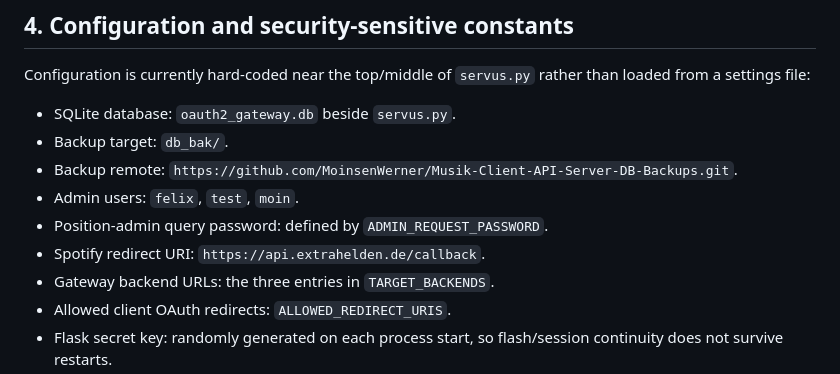
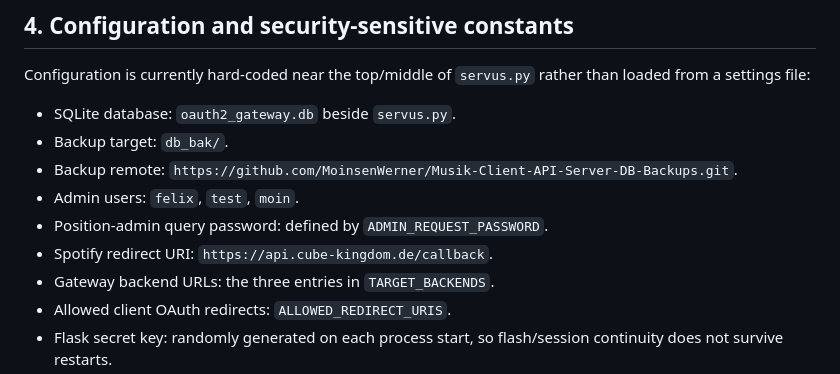
Before and after one commit to MoinsenWerner/Musik-Client-App-API-Server, a Markdown page: AGENTS.md, the part around the change. Drawn GitHub-style.

Commit message:
Update Spotify redirect URI in AGENTS.md

```diff
--- a/AGENTS.md
+++ b/AGENTS.md
@@ -100,7 +100,7 @@ Configuration is currently hard-coded near the top/middle of `servus.py` rather
 - Backup remote: `https://github.com/MoinsenWerner/Musik-Client-API-Server-DB-Backups.git`.
 - Admin users: `felix`, `test`, `moin`.
 - Position-admin query password: defined by `ADMIN_REQUEST_PASSWORD`.
-- Spotify redirect URI: `https://api.extrahelden.de/callback`.
+- Spotify redirect URI: `https://api.cube-kingdom.de/callback`.
 - Gateway backend URLs: the three entries in `TARGET_BACKENDS`.
 - Allowed client OAuth redirects: `ALLOWED_REDIRECT_URIS`.
 - Flask secret key: randomly generated on each process start, so flash/session continuity does not survive restarts.
```
